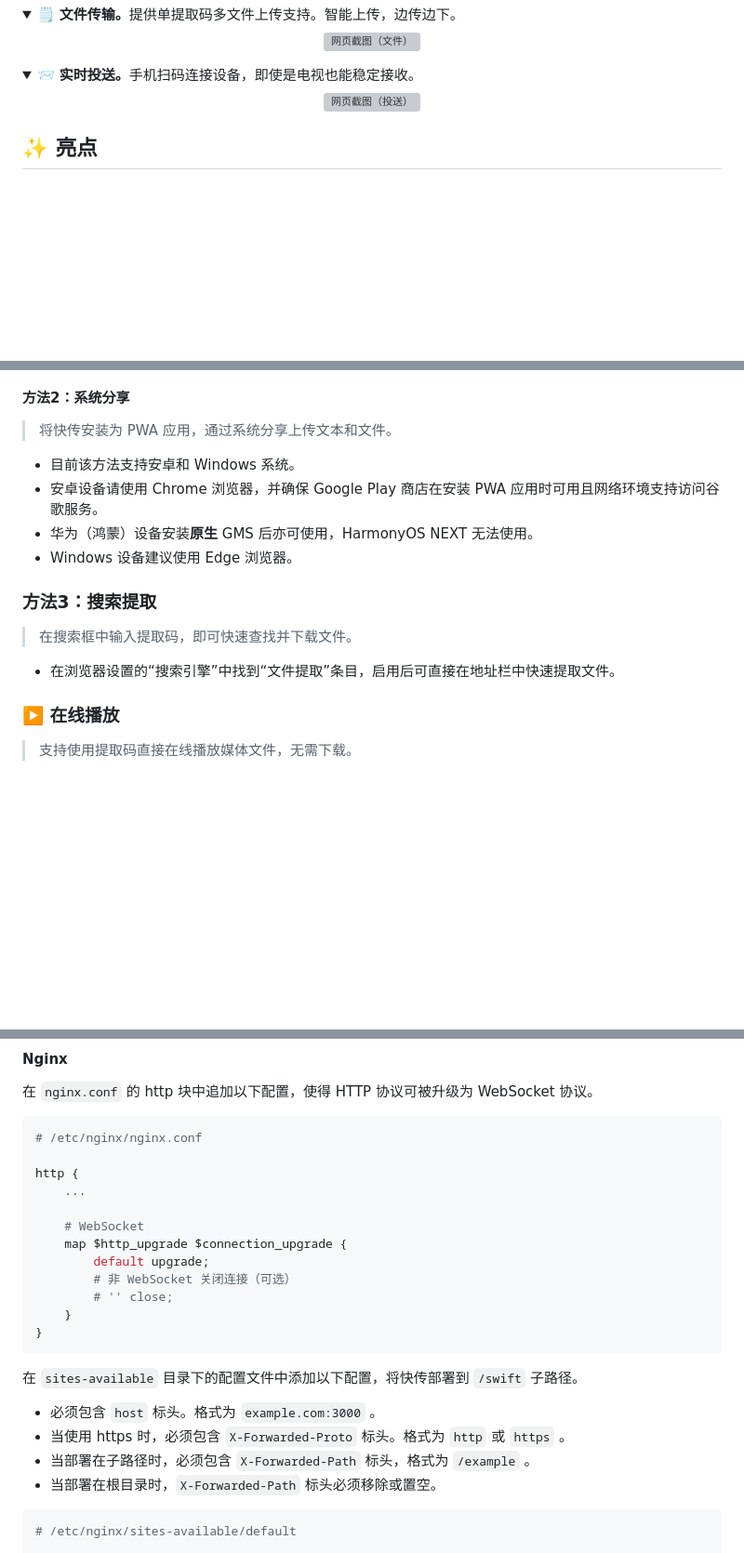
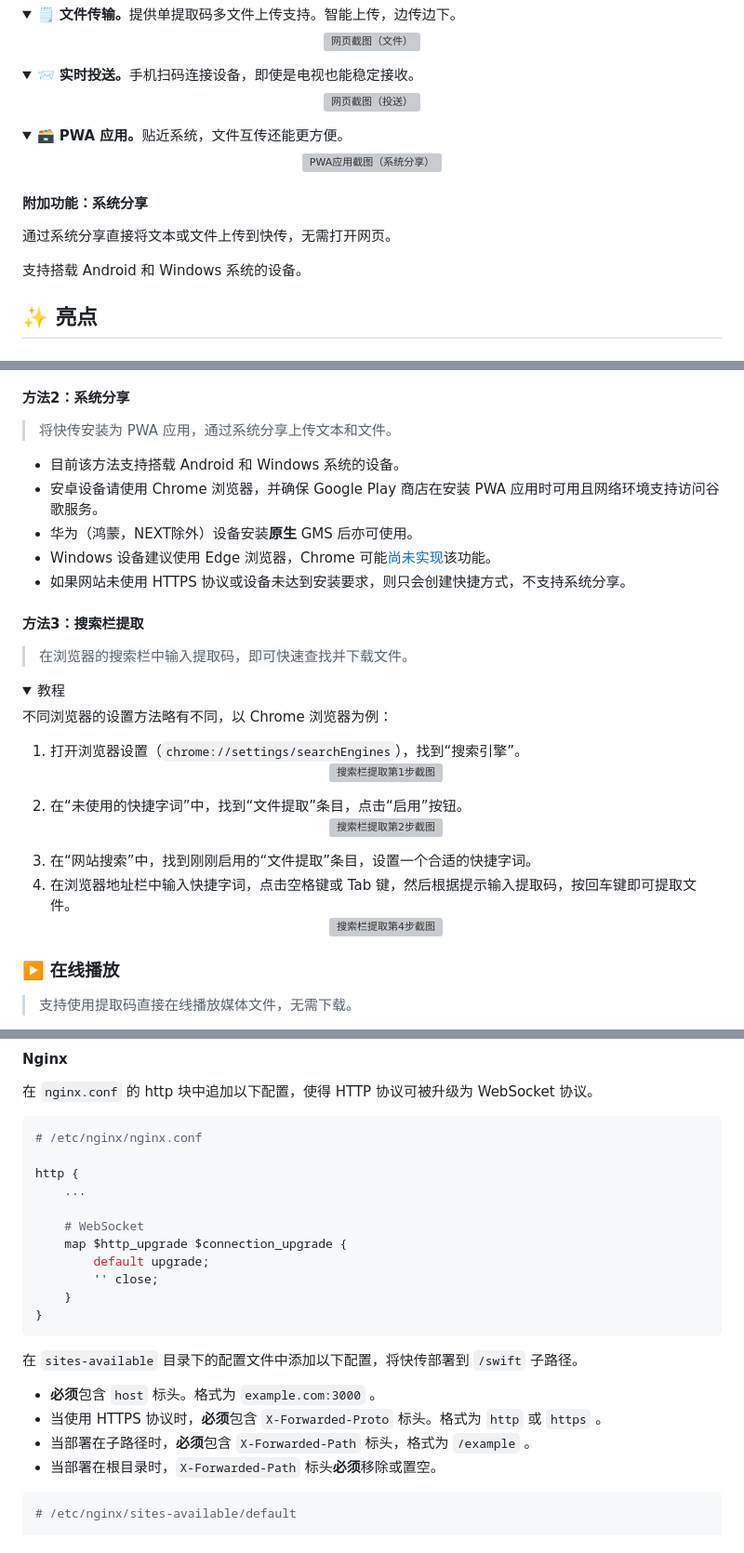
Before and after one commit to NXY666/swift-share, a Markdown page: README.md, 3 parts joined by grey strips. Shown: that part at 93% size. Drawn GitHub-style; folded sections open; blank space fills up the shorter version; grey boxes are pictures that could not be loaded.

Commit message:
调整README.md

````diff
--- a/README.md
+++ b/README.md
@@ -28,6 +28,15 @@
   <img alt="网页截图（投送）" src="https://github.com/user-attachments/assets/0b1b34fa-c2a1-476e-a606-178ba5a13819" width="400"/>
 </p>
 </details>
+<details>
+<summary>🗃️ <b>PWA 应用。</b>贴近系统，文件互传还能更方便。</summary>
+<p align="center">
+  <img alt="PWA应用截图（系统分享）" src="https://github.com/user-attachments/assets/58c8b5ee-e1ab-452a-88fd-74401228269f" width="400"/>
+</p>
+<h4>附加功能：系统分享</h4>
+<p>通过系统分享直接将文本或文件上传到快传，无需打开网页。</p>
+<p>支持搭载 Android 和 Windows 系统的设备。</p>
+</details>
 
 ## ✨ 亮点
 
@@ -49,16 +58,29 @@
 
 > 将快传安装为 PWA 应用，通过系统分享上传文本和文件。
 
-* 目前该方法支持安卓和 Windows 系统。
+* 目前该方法支持搭载 Android 和 Windows 系统的设备。
 * 安卓设备请使用 Chrome 浏览器，并确保 Google Play 商店在安装 PWA 应用时可用且网络环境支持访问谷歌服务。
-* 华为（鸿蒙）设备安装**原生** GMS 后亦可使用，HarmonyOS NEXT 无法使用。
-* Windows 设备建议使用 Edge 浏览器。
+* 华为（鸿蒙，NEXT除外）设备安装**原生** GMS 后亦可使用。
+* Windows 设备建议使用 Edge 浏览器，Chrome 可能[尚未实现](https://issues.chromium.org/issues/40140070)该功能。
+* 如果网站未使用 HTTPS 协议或设备未达到安装要求，则只会创建快捷方式，不支持系统分享。
 
-### 方法3：搜索提取
+#### 方法3：搜索栏提取
 
-> 在搜索框中输入提取码，即可快速查找并下载文件。
+> 在浏览器的搜索栏中输入提取码，即可快速查找并下载文件。
 
-* 在浏览器设置的“搜索引擎”中找到“文件提取”条目，启用后可直接在地址栏中快速提取文件。
+<details>
+<summary>教程</summary>
+<p>不同浏览器的设置方法略有不同，以 Chrome 浏览器为例：</p>
+<ol>
+  <li>打开浏览器设置（<code>chrome://settings/searchEngines</code>），找到“搜索引擎”。</li>
+  <p align="center"><img alt="搜索栏提取第1步截图" src="https://github.com/user-attachments/assets/d5fb509d-64aa-46d5-bb6b-f88a237ab51b" width="400"/></p>
+  <li>在“未使用的快捷字词”中，找到“文件提取”条目，点击“启用”按钮。</li>
+  <p align="center"><img alt="搜索栏提取第2步截图" src="https://github.com/user-attachments/assets/d80d1135-4d9a-4cee-a645-1783fd0ef87b" width="400"/></p>
+  <li>在“网站搜索”中，找到刚刚启用的“文件提取”条目，设置一个合适的快捷字词。</li>
+  <li>在浏览器地址栏中输入快捷字词，点击空格键或 Tab 键，然后根据提示输入提取码，按回车键即可提取文件。</li>
+  <p align="center"><img alt="搜索栏提取第4步截图" src="https://github.com/user-attachments/assets/10a7aa4b-e7e3-42be-8388-408aa5bc2e2c" width="400"/></p>
+</ol>
+</details>
 
 ### ▶️ 在线播放
 
@@ -127,18 +149,17 @@ http {
     # WebSocket
     map $http_upgrade $connection_upgrade {
         default upgrade;
-        # 非 WebSocket 关闭连接（可选）
-        # '' close;
+        '' close;
     }
 }
 ```
 
 在 `sites-available` 目录下的配置文件中添加以下配置，将快传部署到 `/swift` 子路径。
 
-* 必须包含 `host` 标头。格式为 `example.com:3000` 。
-* 当使用 https 时，必须包含 `X-Forwarded-Proto` 标头。格式为 `http` 或 `https` 。
-* 当部署在子路径时，必须包含 `X-Forwarded-Path` 标头，格式为 `/example` 。
-* 当部署在根目录时，`X-Forwarded-Path` 标头必须移除或置空。
+* **必须**包含 `host` 标头。格式为 `example.com:3000` 。
+* 当使用 HTTPS 协议时，**必须**包含 `X-Forwarded-Proto` 标头。格式为 `http` 或 `https` 。
+* 当部署在子路径时，**必须**包含 `X-Forwarded-Path` 标头，格式为 `/example` 。
+* 当部署在根目录时，`X-Forwarded-Path` 标头**必须**移除或置空。
 
 ```nginx
 # /etc/nginx/sites-available/default
````
